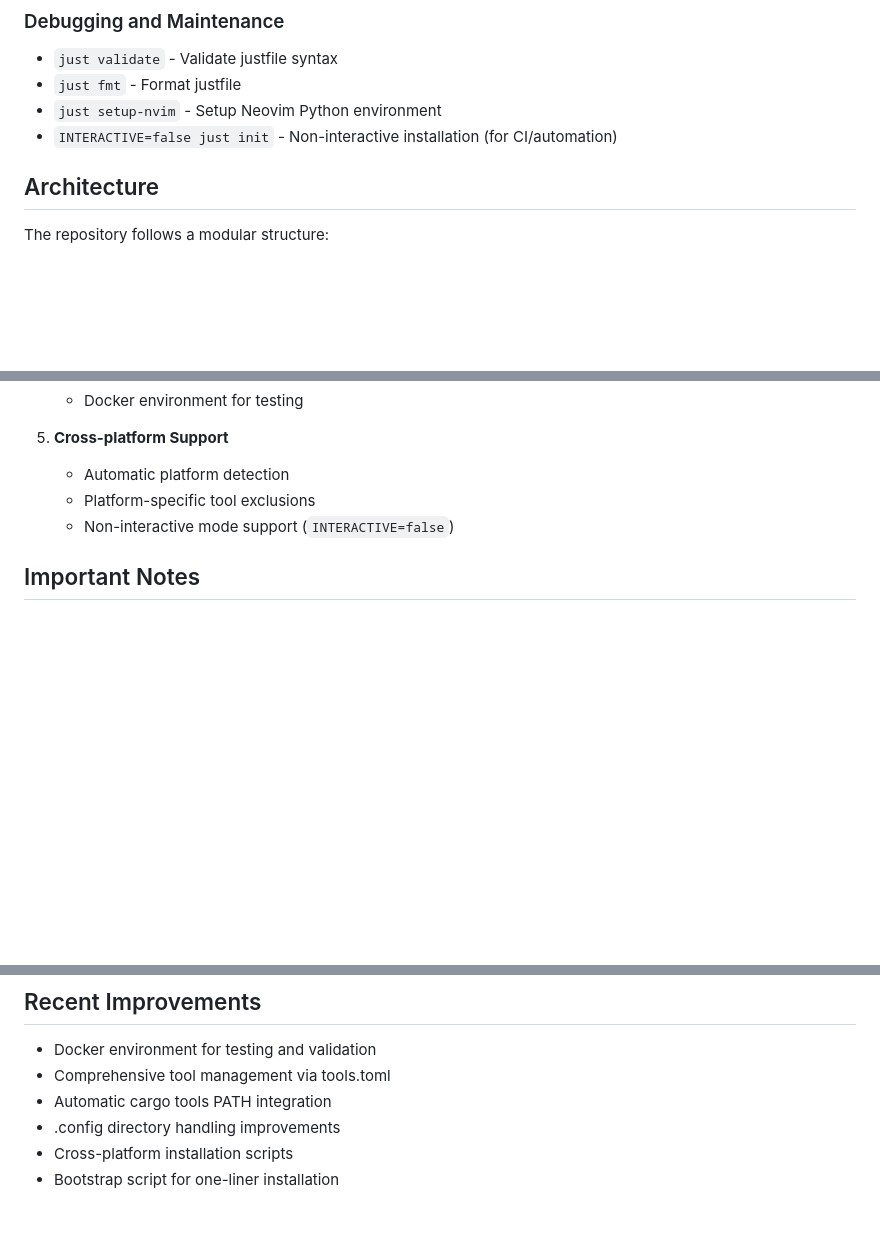
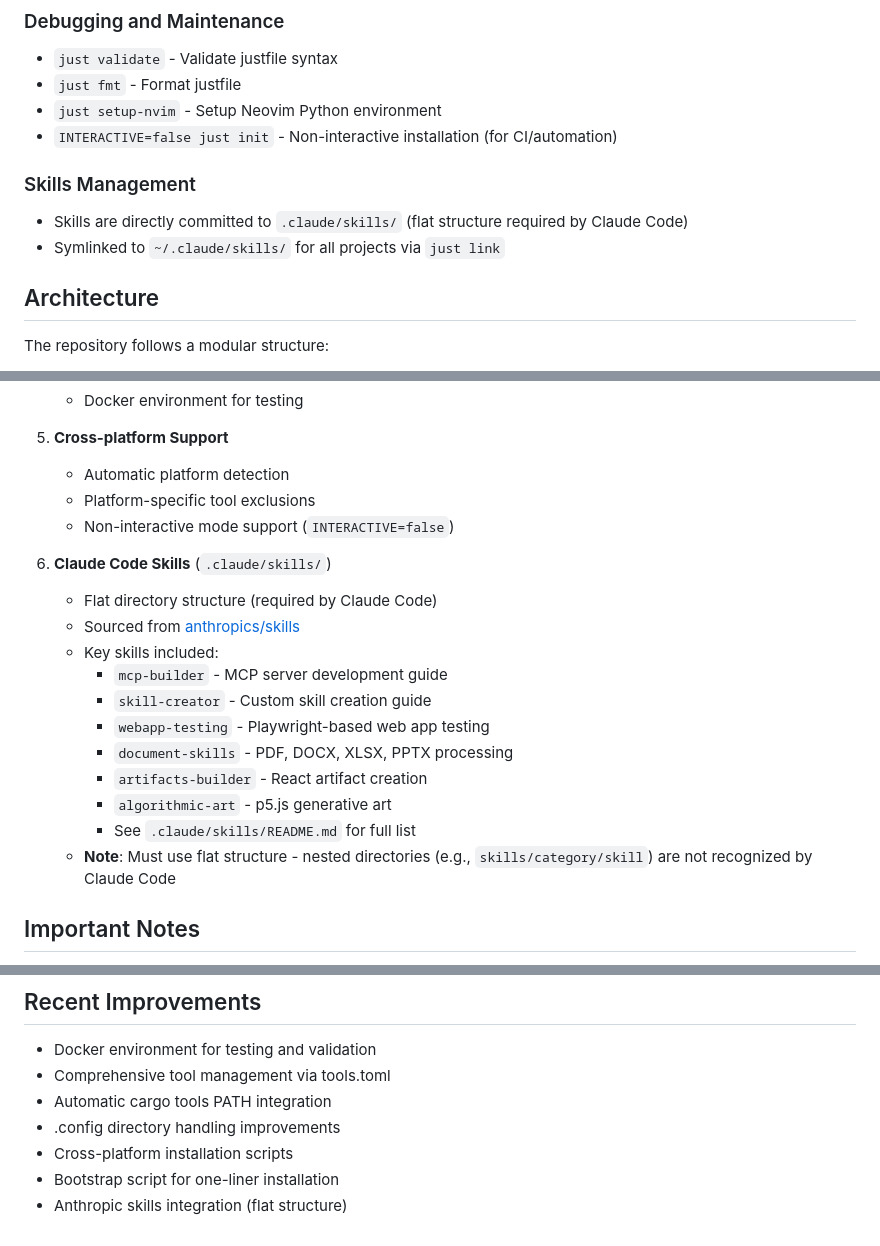
Before and after one commit to bigdra50/dotfiles, a Markdown page: CLAUDE.md, 3 parts joined by grey strips. GitHub-like rendering; blank space fills up the shorter version.

Commit message:
:sparkles: Claude Code公式スキルコレクションを追加
Anthropic公式スキルリポジトリからスキルを追加:
- algorithmic-art: p5.jsによるジェネラティブアート作成
- artifacts-builder: React/Tailwind/shadcn-uiアーティファクト構築
- canvas-design: デザイン哲学に基づく視覚アート作成
- document-skills: PDF/DOCX/PPTX/XLSX処理スキル
  - OOXML仕様スキーマファイル含む
  - canvas-designフォント集含む
- mcp-builder: MCPサーバー開発ガイド
- skill-creator: カスタムスキル作成支援
- theme-factory: アーティファクトテーマ適用ツール
- webapp-testing: Playwrightベースのウェブアプリテスト
- brand-guidelines: Anthropicブランドガイドライン適用

これらのスキルはClaude Codeが特定タスクで高度な能力を発揮するための
専門知識、ワークフロー、ツール統合を提供します。

関連: .claude/skills/README.md参照

```diff
--- a/CLAUDE.md
+++ b/CLAUDE.md
@@ -25,6 +25,10 @@ This is a personal dotfiles repository that manages configuration files for vari
 - `just fmt` - Format justfile
 - `just setup-nvim` - Setup Neovim Python environment
 - `INTERACTIVE=false just init` - Non-interactive installation (for CI/automation)
+
+### Skills Management
+- Skills are directly committed to `.claude/skills/` (flat structure required by Claude Code)
+- Symlinked to `~/.claude/skills/` for all projects via `just link`
 
 ## Architecture
 
@@ -61,6 +65,19 @@ The repository follows a modular structure:
    - Platform-specific tool exclusions
    - Non-interactive mode support (`INTERACTIVE=false`)
 
+6. **Claude Code Skills** (`.claude/skills/`)
+   - Flat directory structure (required by Claude Code)
+   - Sourced from [anthropics/skills](https://github.com/anthropics/skills)
+   - Key skills included:
+     - `mcp-builder` - MCP server development guide
+     - `skill-creator` - Custom skill creation guide
+     - `webapp-testing` - Playwright-based web app testing
+     - `document-skills` - PDF, DOCX, XLSX, PPTX processing
+     - `artifacts-builder` - React artifact creation
+     - `algorithmic-art` - p5.js generative art
+     - See `.claude/skills/README.md` for full list
+   - **Note**: Must use flat structure - nested directories (e.g., `skills/category/skill`) are not recognized by Claude Code
+
 ## Important Notes
 
 - Repository location: `~/dev/github.com/bigdra50/dotfiles` (ghq root: `~/dev`)
@@ -93,3 +110,4 @@ The repository follows a modular structure:
 - .config directory handling improvements
 - Cross-platform installation scripts
 - Bootstrap script for one-liner installation
+- Anthropic skills integration (flat structure)
```
